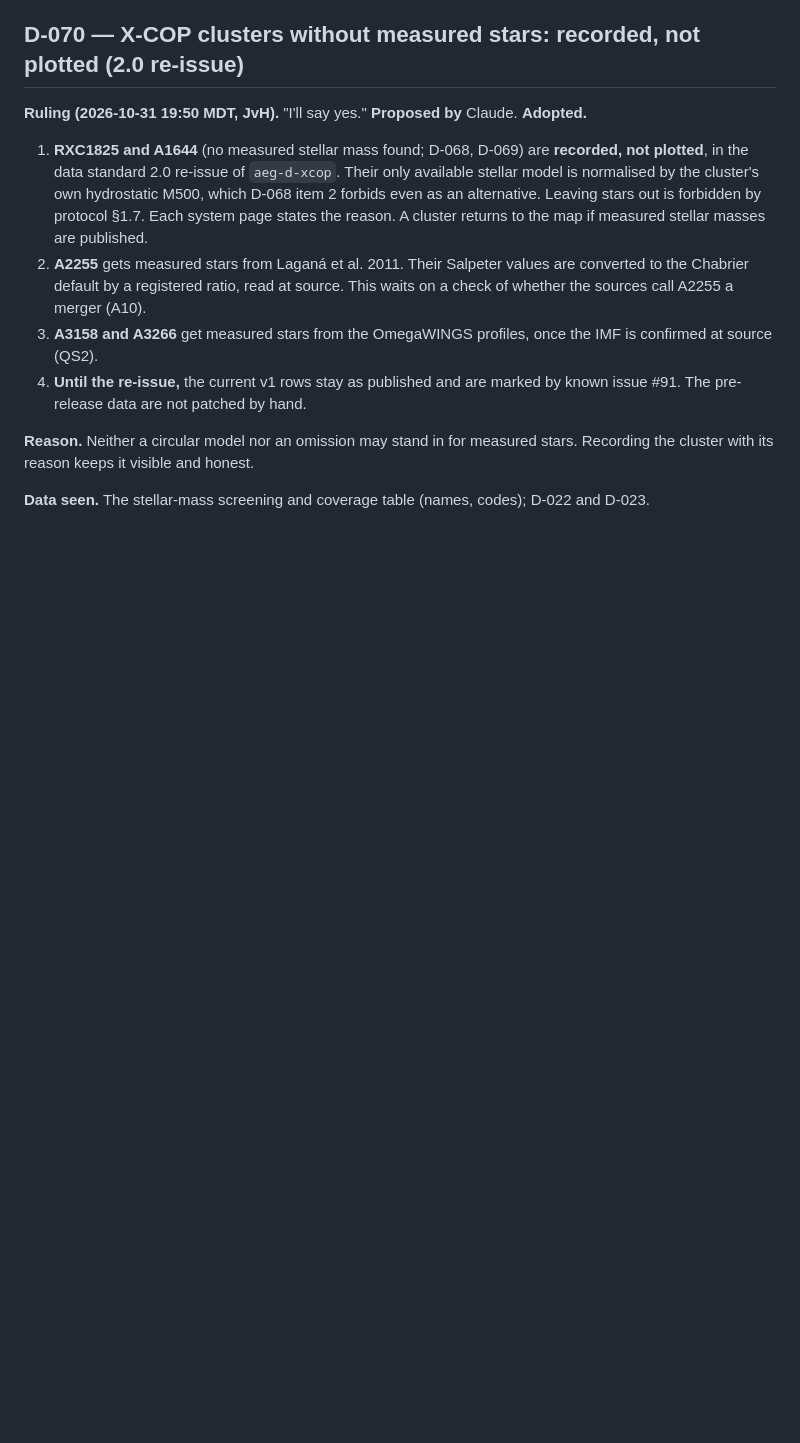
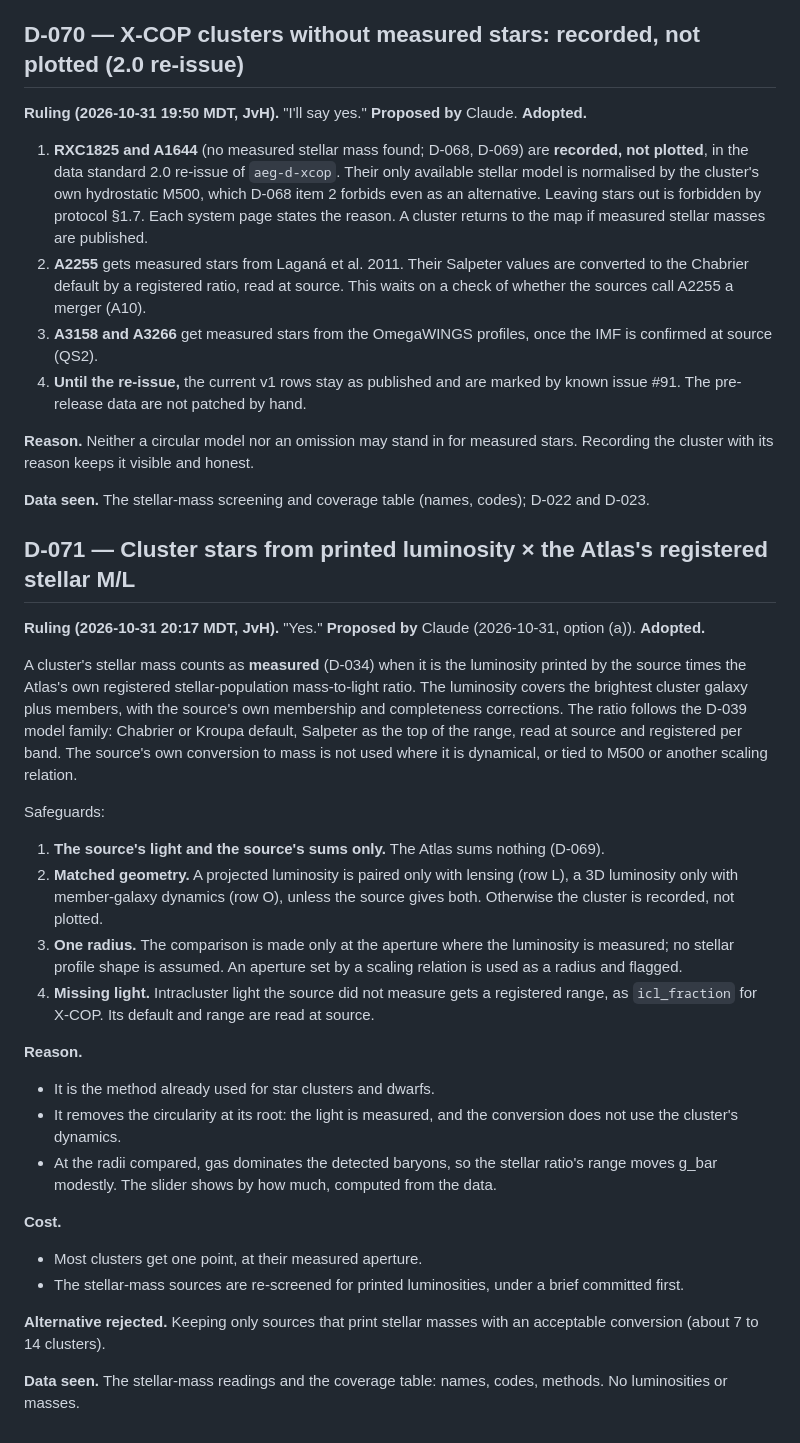
Before and after one commit to extragravitation/atlas, a Markdown page: docs/decisions.md, the part around the change. GitHub-like rendering; blank space fills up the shorter version.

Commit message:
D-071: cluster stars from printed luminosity x the Atlas's registered stellar M/L, with four safeguards
Co-Authored-By: Claude Opus 5.5 <noreply@anthropic.com>
Claude-Session: https://claude.ai/code/session_01Cr1mAmB7kjVMwkBFEBkSon

```diff
--- a/docs/decisions.md
+++ b/docs/decisions.md
@@ -1307,3 +1307,28 @@ In v1.0, the Atlas does not build a cluster's stellar mass by summing a publishe
 **Reason.** Neither a circular model nor an omission may stand in for measured stars. Recording the cluster with its reason keeps it visible and honest.
 
 **Data seen.** The stellar-mass screening and coverage table (names, codes); D-022 and D-023.
+
+## D-071 — Cluster stars from printed luminosity × the Atlas's registered stellar M/L
+
+**Ruling (2026-10-31 20:17 MDT, JvH).** "Yes." **Proposed by** Claude (2026-10-31, option (a)). **Adopted.**
+
+A cluster's stellar mass counts as **measured** (D-034) when it is the luminosity printed by the source times the Atlas's own registered stellar-population mass-to-light ratio. The luminosity covers the brightest cluster galaxy plus members, with the source's own membership and completeness corrections. The ratio follows the D-039 model family: Chabrier or Kroupa default, Salpeter as the top of the range, read at source and registered per band. The source's own conversion to mass is not used where it is dynamical, or tied to M500 or another scaling relation.
+
+Safeguards:
+1. **The source's light and the source's sums only.** The Atlas sums nothing (D-069).
+2. **Matched geometry.** A projected luminosity is paired only with lensing (row L), a 3D luminosity only with member-galaxy dynamics (row O), unless the source gives both. Otherwise the cluster is recorded, not plotted.
+3. **One radius.** The comparison is made only at the aperture where the luminosity is measured; no stellar profile shape is assumed. An aperture set by a scaling relation is used as a radius and flagged.
+4. **Missing light.** Intracluster light the source did not measure gets a registered range, as `icl_fraction` for X-COP. Its default and range are read at source.
+
+**Reason.**
+- It is the method already used for star clusters and dwarfs.
+- It removes the circularity at its root: the light is measured, and the conversion does not use the cluster's dynamics.
+- At the radii compared, gas dominates the detected baryons, so the stellar ratio's range moves g_bar modestly. The slider shows by how much, computed from the data.
+
+**Cost.**
+- Most clusters get one point, at their measured aperture.
+- The stellar-mass sources are re-screened for printed luminosities, under a brief committed first.
+
+**Alternative rejected.** Keeping only sources that print stellar masses with an acceptable conversion (about 7 to 14 clusters).
+
+**Data seen.** The stellar-mass readings and the coverage table: names, codes, methods. No luminosities or masses.
```
